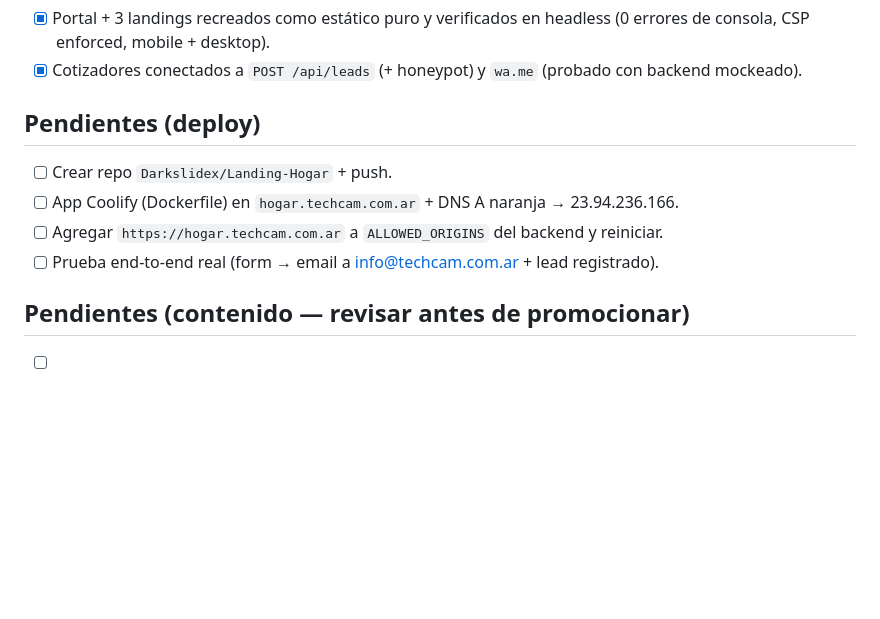
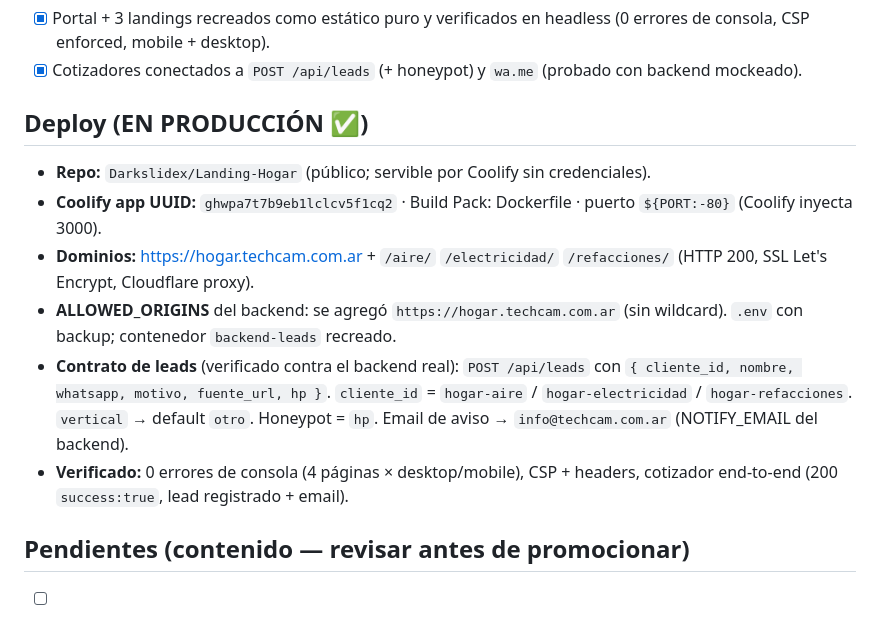
Before and after one commit to Darkslidex/Landing-Hogar, a Markdown page: README.md, the part around the change. Drawn GitHub-style; blank space fills up the shorter version.

Commit message:
docs(hogar): documentar deploy en produccion (repo, app, dominios, contrato leads)
Co-Authored-By: Claude Opus 4.8 (1M context) <noreply@anthropic.com>

```diff
--- a/README.md
+++ b/README.md
@@ -48,12 +48,15 @@ python3 -m http.server 8099   # http://localhost:8099
 - [x] Portal + 3 landings recreados como estático puro y verificados en headless (0 errores de consola, CSP enforced, mobile + desktop).
 - [x] Cotizadores conectados a `POST /api/leads` (+ honeypot) y `wa.me` (probado con backend mockeado).
 
-## Pendientes (deploy)
+## Deploy (EN PRODUCCIÓN ✅)
 
-- [ ] Crear repo `Darkslidex/Landing-Hogar` + push.
-- [ ] App Coolify (Dockerfile) en `hogar.techcam.com.ar` + DNS A naranja → 23.94.236.166.
-- [ ] Agregar `https://hogar.techcam.com.ar` a `ALLOWED_ORIGINS` del backend y reiniciar.
-- [ ] Prueba end-to-end real (form → email a info@techcam.com.ar + lead registrado).
+- **Repo:** `Darkslidex/Landing-Hogar` (público; servible por Coolify sin credenciales).
+- **Coolify app UUID:** `ghwpa7t7b9eb1lclcv5f1cq2` · Build Pack: Dockerfile · puerto `${PORT:-80}` (Coolify inyecta 3000).
+- **Dominios:** https://hogar.techcam.com.ar + `/aire/` `/electricidad/` `/refacciones/` (HTTP 200, SSL Let's Encrypt, Cloudflare proxy).
+- **ALLOWED_ORIGINS** del backend: se agregó `https://hogar.techcam.com.ar` (sin wildcard). `.env` con backup; contenedor `backend-leads` recreado.
+- **Contrato de leads** (verificado contra el backend real): `POST /api/leads` con
+  `{ cliente_id, nombre, whatsapp, motivo, fuente_url, hp }`. `cliente_id` = `hogar-aire` / `hogar-electricidad` / `hogar-refacciones`. `vertical` → default `otro`. Honeypot = `hp`. Email de aviso → `info@techcam.com.ar` (NOTIFY_EMAIL del backend).
+- **Verificado:** 0 errores de consola (4 páginas × desktop/mobile), CSP + headers, cotizador end-to-end (200 `success:true`, lead registrado + email).
 
 ## Pendientes (contenido — revisar antes de promocionar)
 
```
